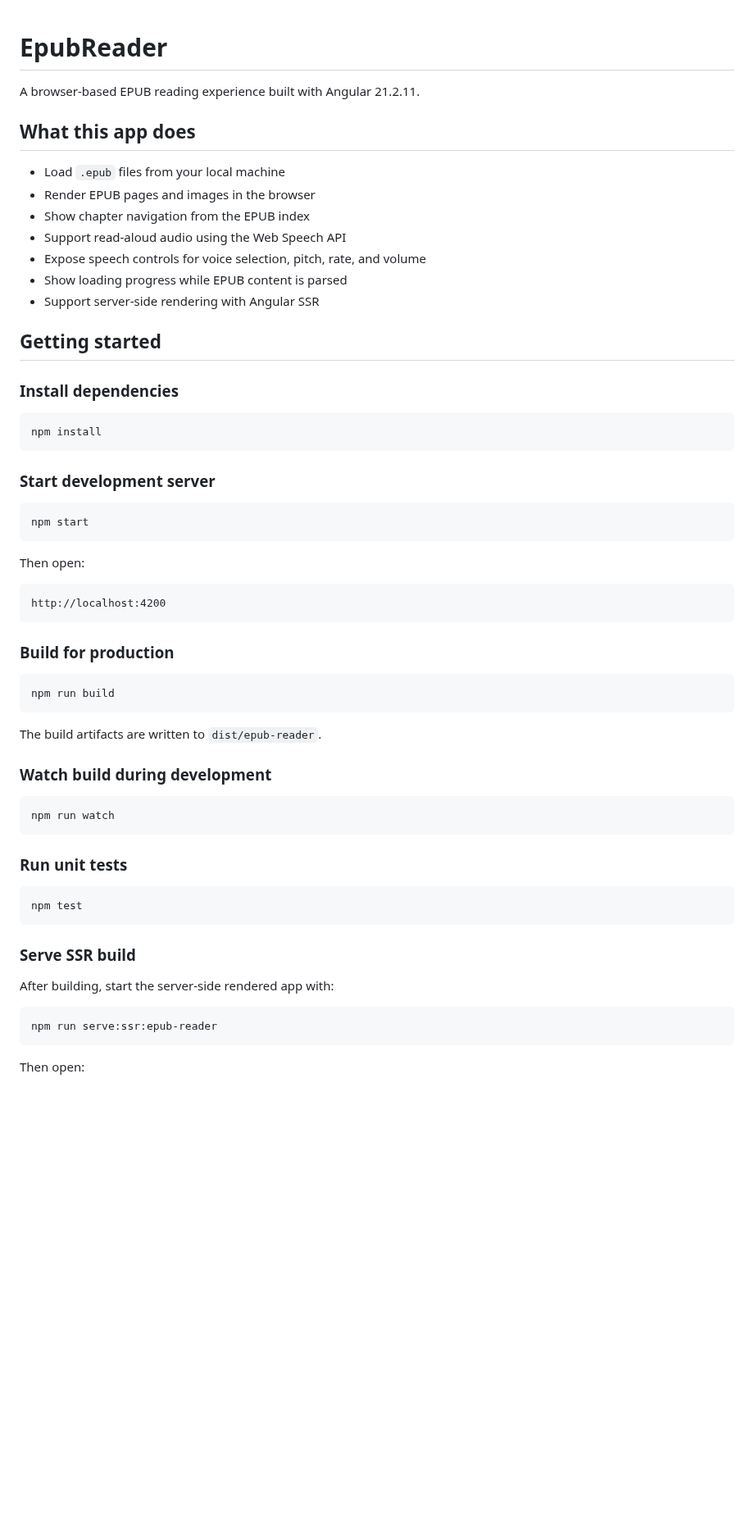
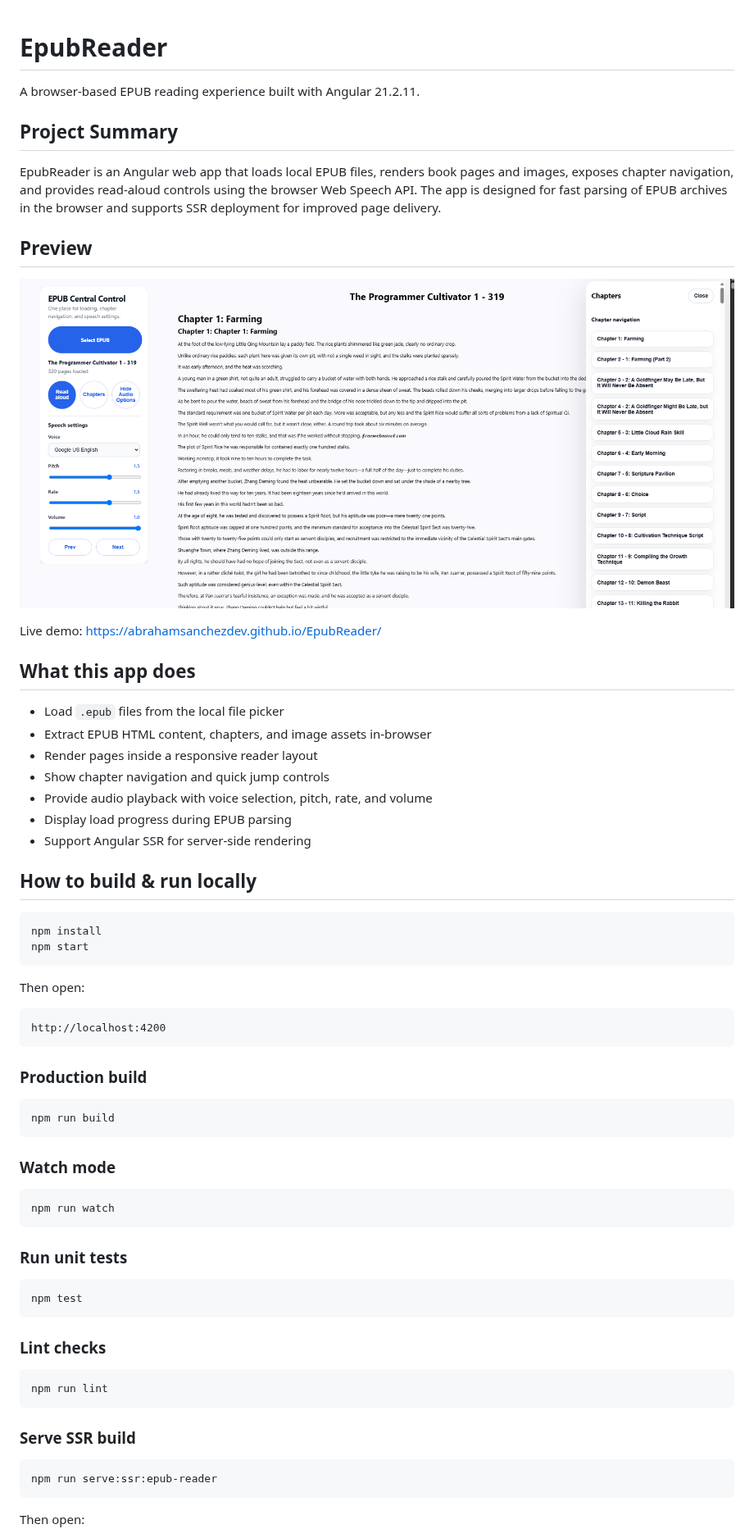
Before and after one commit to AbrahamSanchezDev/EpubReader, a Markdown page: README.md, the part around one of its changes. Shown at 82% size. Drawn GitHub-style; pictures changed too: Preview_1.png (added); blank space fills up the shorter version.

````diff
--- a/README.md
+++ b/README.md
@@ -2,27 +2,30 @@
 
 A browser-based EPUB reading experience built with Angular 21.2.11.
 
+## Project Summary
+
+EpubReader is an Angular web app that loads local EPUB files, renders book pages and images, exposes chapter navigation, and provides read-aloud controls using the browser Web Speech API. The app is designed for fast parsing of EPUB archives in the browser and supports SSR deployment for improved page delivery.
+
+## Preview
+
+![EpubReader preview](./Preview_1.png)
+
+Live demo: https://abrahamsanchezdev.github.io/EpubReader/
+
 ## What this app does
 
-- Load `.epub` files from your local machine
-- Render EPUB pages and images in the browser
-- Show chapter navigation from the EPUB index
-- Support read-aloud audio using the Web Speech API
-- Expose speech controls for voice selection, pitch, rate, and volume
-- Show loading progress while EPUB content is parsed
-- Support server-side rendering with Angular SSR
+- Load `.epub` files from the local file picker
+- Extract EPUB HTML content, chapters, and image assets in-browser
+- Render pages inside a responsive reader layout
+- Show chapter navigation and quick jump controls
+- Provide audio playback with voice selection, pitch, rate, and volume
+- Display load progress during EPUB parsing
+- Support Angular SSR for server-side rendering
 
-## Getting started
-
-### Install dependencies
+## How to build & run locally
 
 ```bash
 npm install
-```
-
-### Start development server
-
-```bash
 npm start
 ```
 
@@ -32,15 +35,13 @@ Then open:
 http://localhost:4200
 ```
 
-### Build for production
+### Production build
 
 ```bash
 npm run build
 ```
 
-The build artifacts are written to `dist/epub-reader`.
-
-### Watch build during development
+### Watch mode
 
 ```bash
 npm run watch
@@ -52,9 +53,13 @@ npm run watch
 npm test
 ```
 
+### Lint checks
+
+```bash
+npm run lint
+```
+
 ### Serve SSR build
-
-After building, start the server-side rendered app with:
 
 ```bash
 npm run serve:ssr:epub-reader
````
Also changed, not shown: other parts of README.md (+193 -43 lines), 1 other file.
